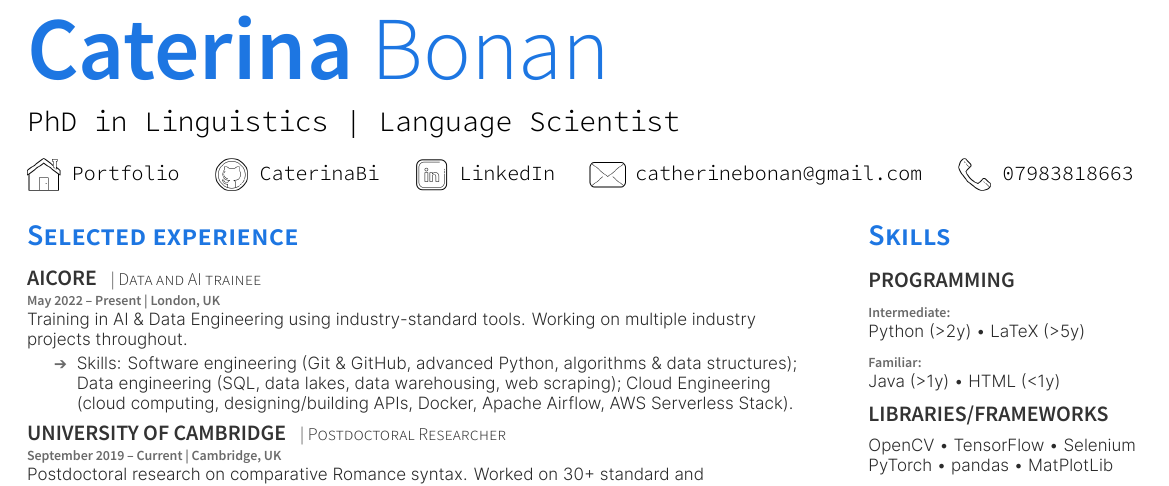
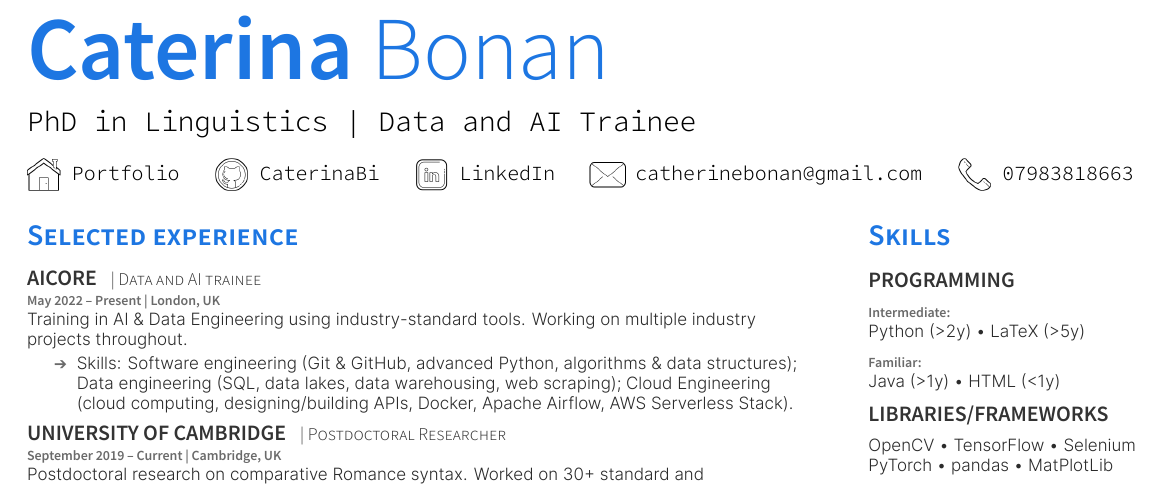
Before and after one commit to CaterinaBi/curriculum-vitae, a LaTeX CV (curriculum_files/PlushCV.tex): part of the page, cut so that both start at the same text. The pictures show the PDF file curriculum_files/PlushCV.pdf that the author committed with the source.

Commit message:
Corrects first version

```diff
--- a/curriculum_files/PlushCV.tex
+++ b/curriculum_files/PlushCV.tex
@@ -45,7 +45,7 @@
 %
 %%%%%%%%%%%%%%%%%%%%%%%%%%%%%%%%%%%%%%
 
-\namesection{Caterina}{Bonan}{PhD in Linguistics | Language Scientist}{\contactline{\href{https://www.caterinabonan.com}{Portfolio}}{\href{https://github.com/CaterinaBi}{CaterinaBi}}{\href{https://www.linkedin.com/in/caterinabonan/}{LinkedIn}}{\href{mailto:catherinebonan@gmail.com}{catherinebonan@gmail.com}}{\href{tel:+447983818663}{07983818663}}}
+\namesection{Caterina}{Bonan}{PhD in Linguistics | Data and AI Trainee}{\contactline{\href{https://www.caterinabonan.com}{Portfolio}}{\href{https://github.com/CaterinaBi}{CaterinaBi}}{\href{https://www.linkedin.com/in/caterinabonan/}{LinkedIn}}{\href{mailto:catherinebonan@gmail.com}{catherinebonan@gmail.com}}{\href{tel:+447983818663}{07983818663}}}
 
 % \namesection{Firstname}{Lastname}{Full Stack Software Engineer}{\contactline{\href{https://www.mazumder.me}{mazumder.me}}{\href{https://www.github.com/sansquoi}{sansquoi}}{\href{https://www.linkedin.com/mazumders}{mazumders}}{\href{mailto:shubham.mazumder@gmail.com}{first.last@email.com}}{\href{tel:+1999999999}{9999999999}}}
 
```
Also changed, not shown: curriculum_files/PlushCV.pdf, 4 other files.
